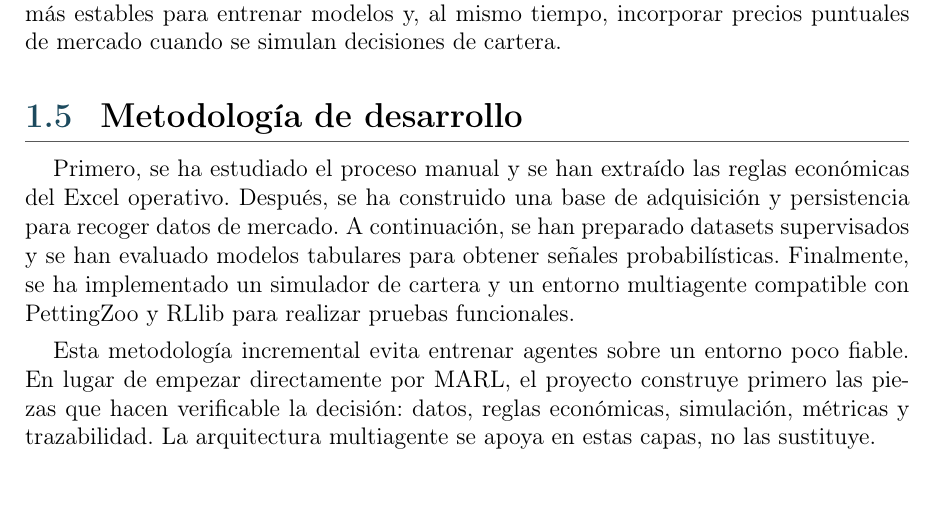
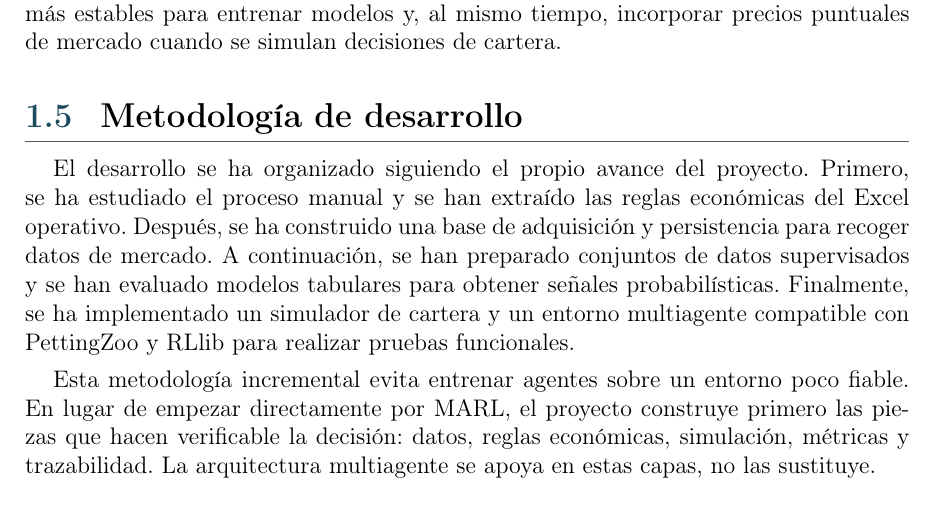
Before and after one commit to STOSKR/TFM-CSFlipper, a LaTeX thesis (TFM/main.tex, which reads TFM/sections/01_introduccion.tex): part of page 14 of 41, cut so that both start at the same text. Compiled offline with pdfLaTeX.

Commit message:
docs: polish methodology verb tense

```diff
--- a/TFM/sections/01_introduccion.tex
+++ b/TFM/sections/01_introduccion.tex
@@ -45,7 +45,7 @@ La metodología distingue entre el aprendizaje de patrones temporales y la evalu
 
 \section{Metodología de desarrollo}
 
-Primero, se ha estudiado el proceso manual y se han extraído las reglas económicas del Excel operativo. Después, se ha construido una base de adquisición y persistencia para recoger datos de mercado. A continuación, se han preparado datasets supervisados y se han evaluado modelos tabulares para obtener señales probabilísticas. Finalmente, se ha implementado un simulador de cartera y un entorno multiagente compatible con PettingZoo y \acroref{RLlib}{RLlib} para realizar pruebas funcionales.
+El desarrollo se ha organizado siguiendo el propio avance del proyecto. Primero, se ha estudiado el proceso manual y se han extraído las reglas económicas del Excel operativo. Después, se ha construido una base de adquisición y persistencia para recoger datos de mercado. A continuación, se han preparado conjuntos de datos supervisados y se han evaluado modelos tabulares para obtener señales probabilísticas. Finalmente, se ha implementado un simulador de cartera y un entorno multiagente compatible con PettingZoo y \acroref{RLlib}{RLlib} para realizar pruebas funcionales.
 
 Esta metodología incremental evita entrenar agentes sobre un entorno poco fiable. En lugar de empezar directamente por \acroref{MARL}{MARL}, el proyecto construye primero las piezas que hacen verificable la decisión: datos, reglas económicas, simulación, métricas y trazabilidad. La arquitectura multiagente se apoya en estas capas, no las sustituye.
 
```
Also changed, not shown: TFM/main.pdf, 1 other file.
